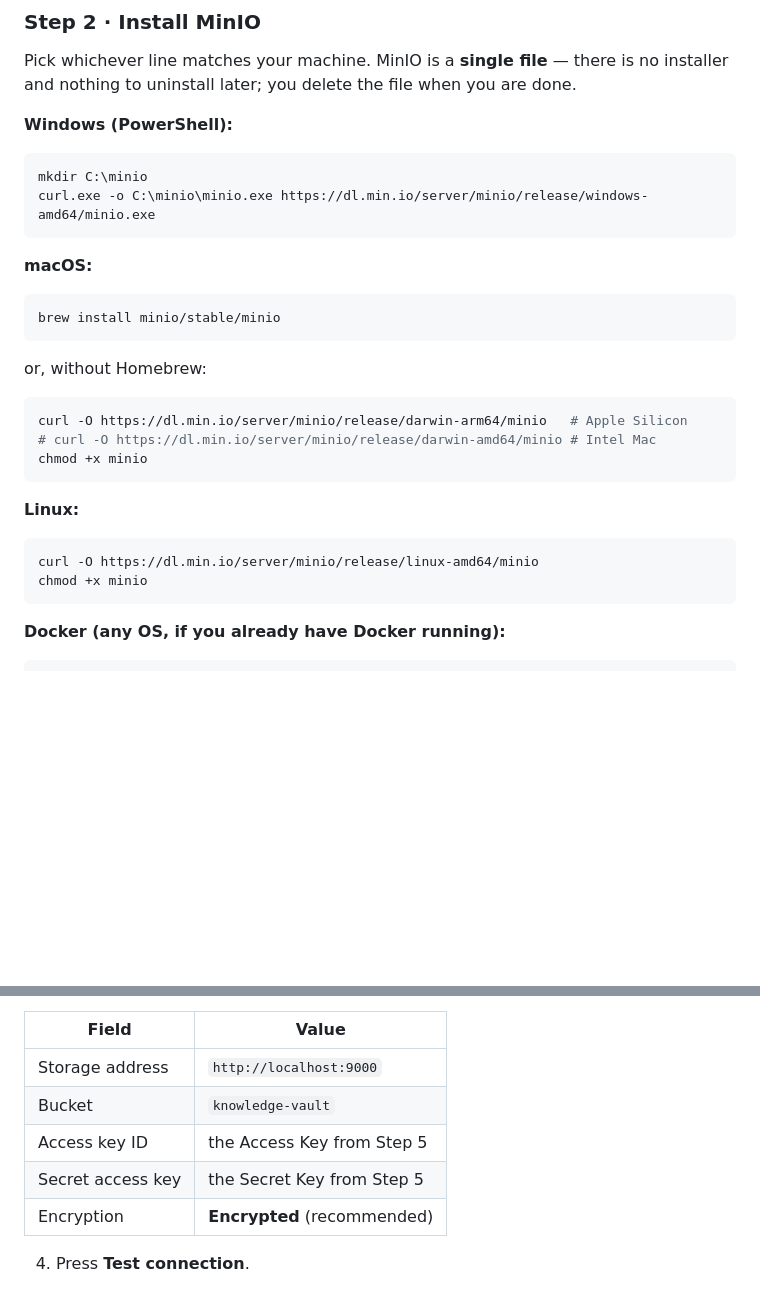
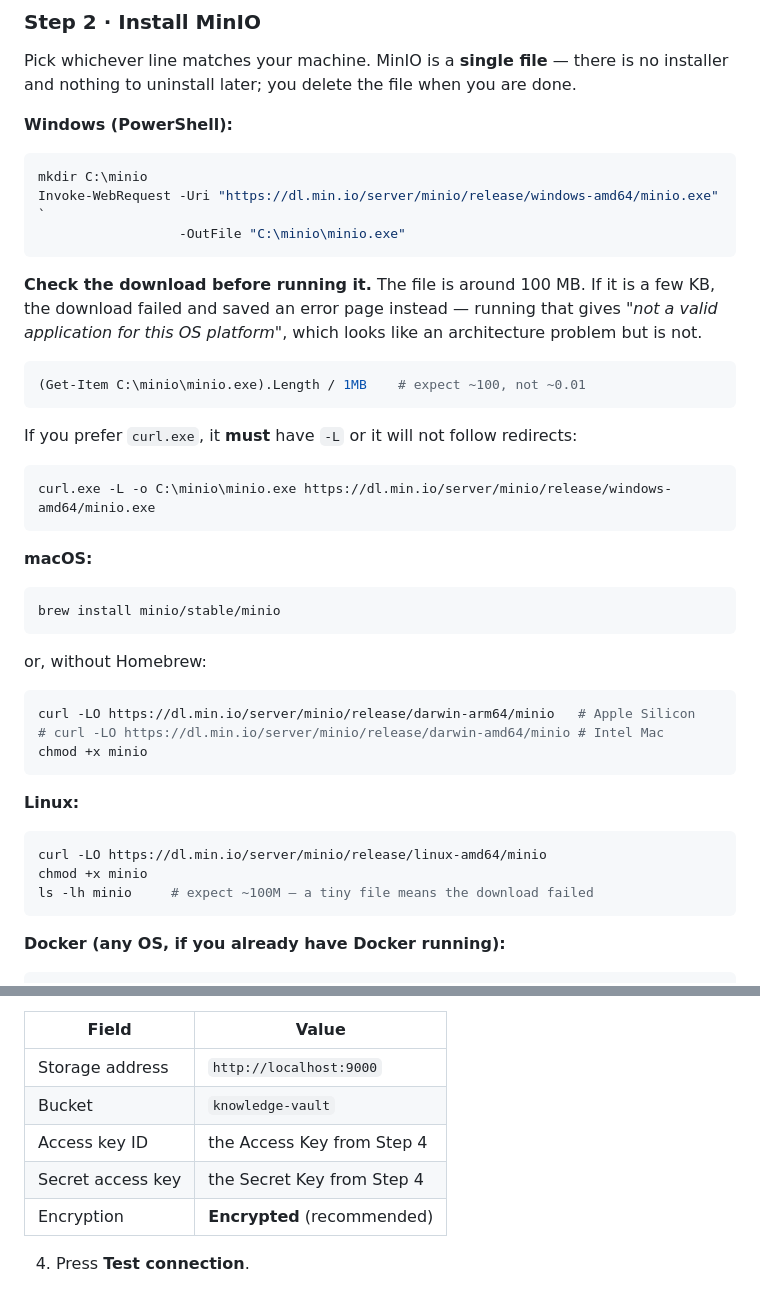
Before and after one commit to ignitelogic1519/Organisation-Knowledge-Vault, a Markdown page: docs/storage-setup-guide.md, 2 parts joined by grey strips. Rendered like a GitHub page; blank space fills up the shorter version.

````diff
--- a/docs/storage-setup-guide.md
+++ b/docs/storage-setup-guide.md
@@ -69,7 +69,21 @@ installer and nothing to uninstall later; you delete the file when you are done.
 **Windows (PowerShell):**
 ```powershell
 mkdir C:\minio
-curl.exe -o C:\minio\minio.exe https://dl.min.io/server/minio/release/windows-amd64/minio.exe
+Invoke-WebRequest -Uri "https://dl.min.io/server/minio/release/windows-amd64/minio.exe" `
+                  -OutFile "C:\minio\minio.exe"
+```
+
+**Check the download before running it.** The file is around 100 MB. If it is a few KB, the
+download failed and saved an error page instead — running that gives *"not a valid
+application for this OS platform"*, which looks like an architecture problem but is not.
+
+```powershell
+(Get-Item C:\minio\minio.exe).Length / 1MB    # expect ~100, not ~0.01
+```
+
+If you prefer `curl.exe`, it **must** have `-L` or it will not follow redirects:
+```powershell
+curl.exe -L -o C:\minio\minio.exe https://dl.min.io/server/minio/release/windows-amd64/minio.exe
 ```
 
 **macOS:**
@@ -78,15 +92,16 @@ brew install minio/stable/minio
 ```
 or, without Homebrew:
 ```bash
-curl -O https://dl.min.io/server/minio/release/darwin-arm64/minio   # Apple Silicon
-# curl -O https://dl.min.io/server/minio/release/darwin-amd64/minio # Intel Mac
+curl -LO https://dl.min.io/server/minio/release/darwin-arm64/minio   # Apple Silicon
+# curl -LO https://dl.min.io/server/minio/release/darwin-amd64/minio # Intel Mac
 chmod +x minio
 ```
 
 **Linux:**
 ```bash
-curl -O https://dl.min.io/server/minio/release/linux-amd64/minio
+curl -LO https://dl.min.io/server/minio/release/linux-amd64/minio
 chmod +x minio
+ls -lh minio     # expect ~100M — a tiny file means the download failed
 ```
 
 **Docker (any OS, if you already have Docker running):**
@@ -214,8 +254,8 @@ Open **http://localhost:3000** and sign in.
 |-------|-------|
 | Storage address | `http://localhost:9000` |
 | Bucket | `knowledge-vault` |
-| Access key ID | the Access Key from Step 5 |
-| Secret access key | the Secret Key from Step 5 |
+| Access key ID | the Access Key from Step 4 |
+| Secret access key | the Secret Key from Step 4 |
 | Encryption | **Encrypted** (recommended) |
 
 4. Press **Test connection**.
````
Also changed, not shown: other parts of docs/storage-setup-guide.md (+57 -20 lines).
